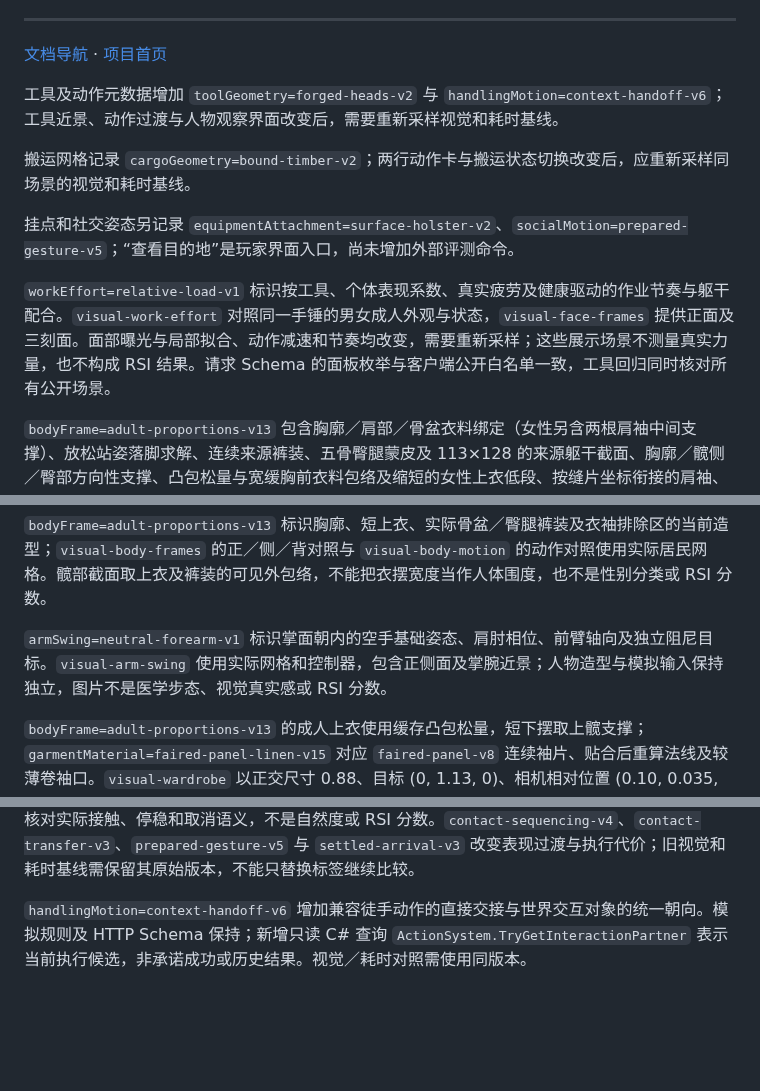
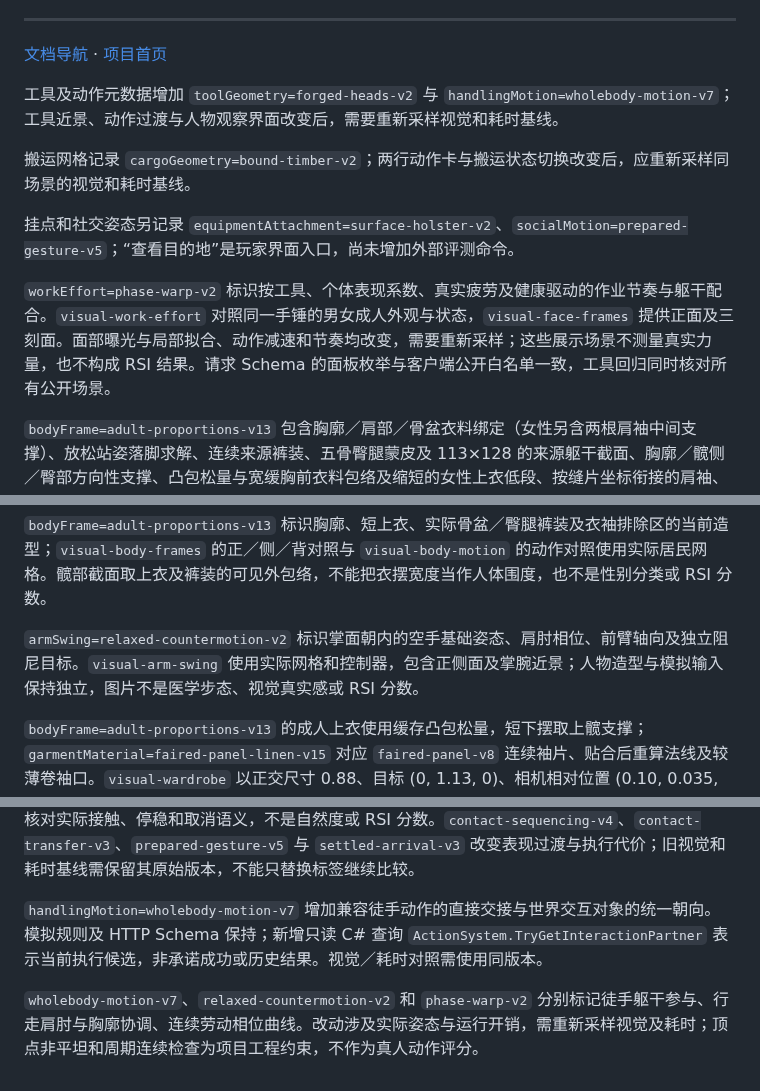
Before and after one commit to Crystalclear9/SandBoxSim, a Markdown page: docs/development/benchmark.md, 3 parts joined by grey strips. Rendered like a GitHub page; blank space fills up the shorter version.

```diff
--- a/docs/development/benchmark.md
+++ b/docs/development/benchmark.md
@@ -154,13 +154,13 @@ Godot 自检包含协议拒绝测试、模型/握持几何和 UI 状态；Python
 
 [文档导航](../README.md) · [项目首页](../../README.md)
 
-工具及动作元数据增加 `toolGeometry=forged-heads-v2` 与 `handlingMotion=context-handoff-v6`；工具近景、动作过渡与人物观察界面改变后，需要重新采样视觉和耗时基线。
+工具及动作元数据增加 `toolGeometry=forged-heads-v2` 与 `handlingMotion=wholebody-motion-v7`；工具近景、动作过渡与人物观察界面改变后，需要重新采样视觉和耗时基线。
 
 搬运网格记录 `cargoGeometry=bound-timber-v2`；两行动作卡与搬运状态切换改变后，应重新采样同场景的视觉和耗时基线。
 
 挂点和社交姿态另记录 `equipmentAttachment=surface-holster-v2`、`socialMotion=prepared-gesture-v5`；“查看目的地”是玩家界面入口，尚未增加外部评测命令。
 
-`workEffort=relative-load-v1` 标识按工具、个体表现系数、真实疲劳及健康驱动的作业节奏与躯干配合。`visual-work-effort` 对照同一手锤的男女成人外观与状态，`visual-face-frames` 提供正面及三刻面。面部曝光与局部拟合、动作减速和节奏均改变，需要重新采样；这些展示场景不测量真实力量，也不构成 RSI 结果。请求 Schema 的面板枚举与客户端公开白名单一致，工具回归同时核对所有公开场景。
+`workEffort=phase-warp-v2` 标识按工具、个体表现系数、真实疲劳及健康驱动的作业节奏与躯干配合。`visual-work-effort` 对照同一手锤的男女成人外观与状态，`visual-face-frames` 提供正面及三刻面。面部曝光与局部拟合、动作减速和节奏均改变，需要重新采样；这些展示场景不测量真实力量，也不构成 RSI 结果。请求 Schema 的面板枚举与客户端公开白名单一致，工具回归同时核对所有公开场景。
 
 `bodyFrame=adult-proportions-v13` 包含胸廓／肩部／骨盆衣料绑定（女性另含两根肩袖中间支撑）、放松站姿落脚求解、连续来源裤装、五骨臀腿蒙皮及 113×128 的来源躯干截面、胸廓／髋侧／臀部方向性支撑、凸包松量与宽缓胸前衣料包络及缩短的女性上衣低段、按缝片坐标衔接的肩袖、腰带与工具挂点高度、骨盆间距及上大腿轮廓；`faceContour=regional-adult-v2` 标识眉弓、鼻翼、颊部、下颌与颈部的区域拟合。`toolMotion=contact-transfer-v3` 标识 IK 前的位置／朝向速度跟踪、弧形蓄力与收纳到位判定。`work-effort` 镜头为正交尺寸 1.15、目标 (0, 1.05, 0)，用于看清头肩和握柄；不同构图或体型版本不能直接混作视觉或效率基线。`body-frames` 当前为六个正／侧／背全身区域，1600 像素宽屏按同视角男女配对以六列展示，使用无职业装备的标准衣装；旧四格胸腰构图不能混作视觉或效率基线。`ADULT_CONTOURS_PASS` 和 `TRUNK_PROFILE_PASS` 的穿衣宽度／深度检查仅约束本项目的几何与 LOD，不是性别识别、真人相似度或 RSI 得分。
 
@@ -174,7 +174,7 @@ Godot 自检包含协议拒绝测试、模型/握持几何和 UI 状态；Python
 
 `bodyFrame=adult-proportions-v13` 标识胸廓、短上衣、实际骨盆／臀腿裤装及衣袖排除区的当前造型；`visual-body-frames` 的正／侧／背对照与 `visual-body-motion` 的动作对照使用实际居民网格。髋部截面取上衣及裤装的可见外包络，不能把衣摆宽度当作人体围度，也不是性别分类或 RSI 分数。
 
-`armSwing=neutral-forearm-v1` 标识掌面朝内的空手基础姿态、肩肘相位、前臂轴向及独立阻尼目标。`visual-arm-swing` 使用实际网格和控制器，包含正侧面及掌腕近景；人物造型与模拟输入保持独立，图片不是医学步态、视觉真实感或 RSI 分数。
+`armSwing=relaxed-countermotion-v2` 标识掌面朝内的空手基础姿态、肩肘相位、前臂轴向及独立阻尼目标。`visual-arm-swing` 使用实际网格和控制器，包含正侧面及掌腕近景；人物造型与模拟输入保持独立，图片不是医学步态、视觉真实感或 RSI 分数。
 
 `bodyFrame=adult-proportions-v13` 的成人上衣使用缓存凸包松量，短下摆取上髋支撑；`garmentMaterial=faired-panel-linen-v15` 对应 `faired-panel-v8` 连续袖片、贴合后重算法线及较薄卷袖口。`visual-wardrobe` 以正交尺寸 0.88、目标 (0, 1.13, 0)、相机相对位置 (0.10, 0.035, 3) 展示衣装近景；它与全身 `body-frames` 分别用于表面和整体比例检查。新几何必须重采视觉与构建耗时，不能将旧图片当作当前包络。
 
@@ -194,4 +194,7 @@ Godot 自检包含协议拒绝测试、模型/握持几何和 UI 状态；Python
 `visual-handling-transitions.json` 使用公开 `handling-transitions` 面板：固定 60 Hz、冻结模拟、十二秒循环、六个实际居民视口，覆盖根节点靠近与拾取、工具／生活切换和双手交接。默认第 30 帧起每 24 帧采样，共 30 帧；画廊不创建模拟居民或结算资源。`INTERACTION_SEQUENCE_PASS` 核对实际接触、停稳和取消语义，不是自然度或 RSI 分数。`contact-sequencing-v4`、`contact-transfer-v3`、`prepared-gesture-v5` 与 `settled-arrival-v3` 改变表现过渡与执行代价；旧视觉和耗时基线需保留其原始版本，不能只替换标签继续比较。
 
 
-`handlingMotion=context-handoff-v6` 增加兼容徒手动作的直接交接与世界交互对象的统一朝向。模拟规则及 HTTP Schema 保持；新增只读 C# 查询 `ActionSystem.TryGetInteractionPartner` 表示当前执行候选，非承诺成功或历史结果。视觉／耗时对照需使用同版本。
+`handlingMotion=wholebody-motion-v7` 增加兼容徒手动作的直接交接与世界交互对象的统一朝向。模拟规则及 HTTP Schema 保持；新增只读 C# 查询 `ActionSystem.TryGetInteractionPartner` 表示当前执行候选，非承诺成功或历史结果。视觉／耗时对照需使用同版本。
+
+
+`wholebody-motion-v7`、`relaxed-countermotion-v2` 和 `phase-warp-v2` 分别标记徒手躯干参与、行走肩肘与胸廓协调、连续劳动相位曲线。改动涉及实际姿态与运行开销，需重新采样视觉及耗时；顶点非平坦和周期连续检查为项目工程约束，不作为真人动作评分。
```
Also changed, not shown: docs/development/models.md (+9 -1 lines), docs/images/README.md (+5 -5 lines), docs/images/resident-arm-swing.gif, docs/images/resident-arm-swing.png, docs/images/resident-handling-transitions.png, docs/images/resident-work-effort.png, 8 other files.
